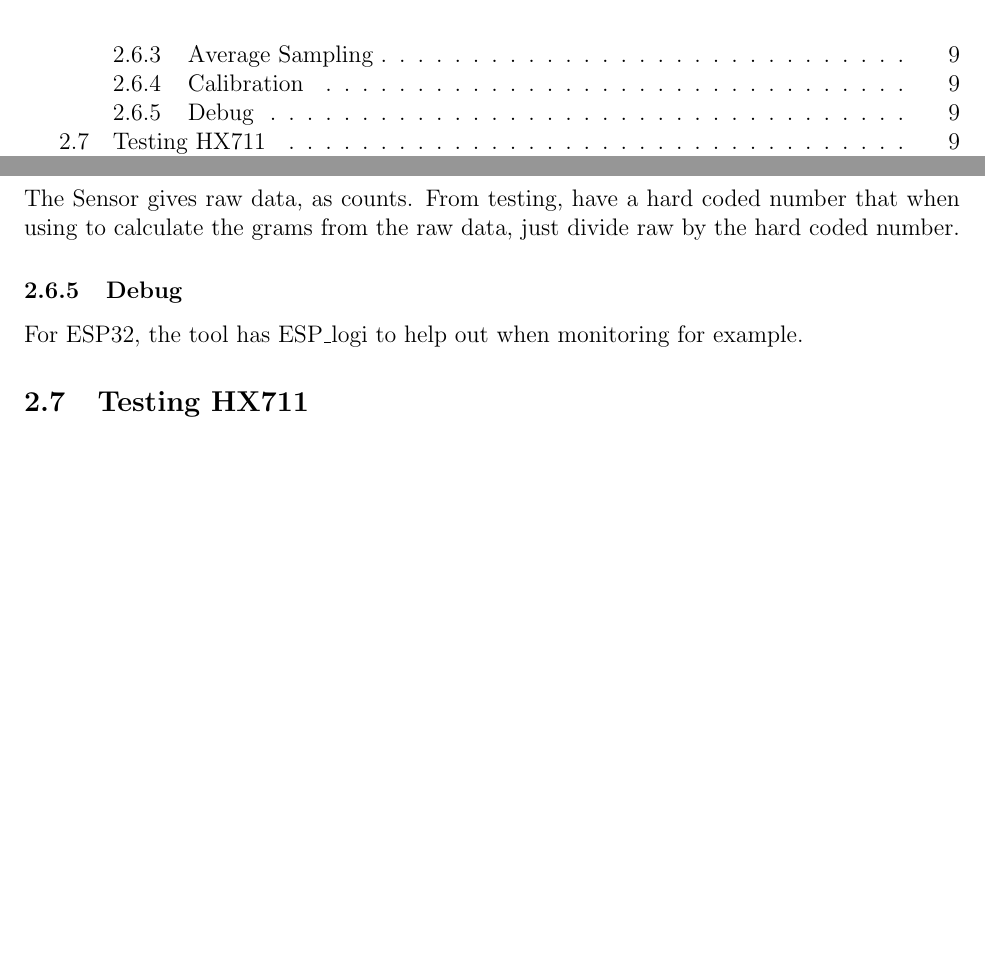
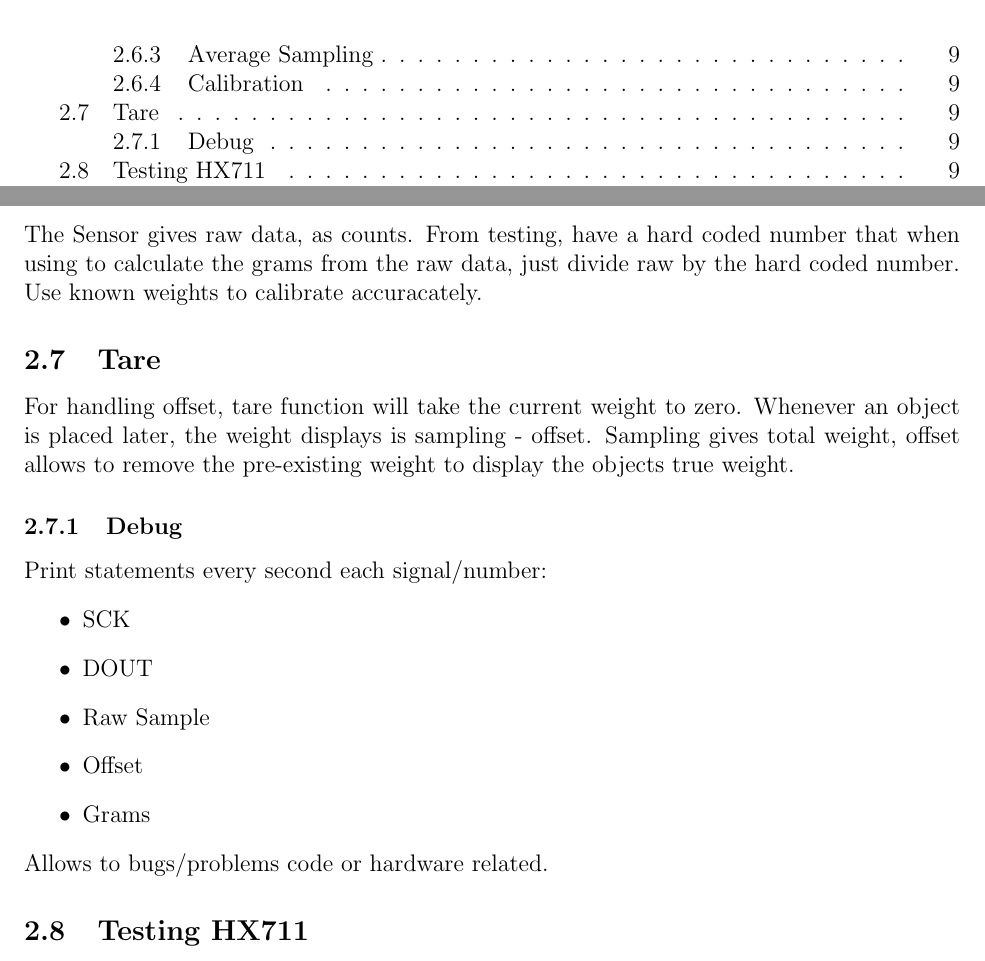
Before and after one commit to ShriyanGote/cse123a-project, a LaTeX document (Documentation/Design.tex, which reads Documentation/sections/design/HX711_code.tex): two parts of pages 2 and 11 of 16 before the commit and two parts of pages 2 and 11 of 17 after it, joined at a grey line, cut so that both start at the same text, the shorter picture padded with empty space. Compiled offline with pdfLaTeX.

Commit message:
update to hx711 code.tex

```diff
--- a/Documentation/sections/design/HX711_code.tex
+++ b/Documentation/sections/design/HX711_code.tex
@@ -16,7 +16,19 @@ Sometimes, the sensor will spike its readings. Average sampling allows us to dea
 
 \subsubsection{Calibration}
 The Sensor gives raw data, as counts. From testing, have a hard coded number that when using to calculate the grams from the raw data,
-just divide raw by the hard coded number.
+just divide raw by the hard coded number. Use known weights to calibrate accuracately.
+
+\subsection{Tare}
+For handling offset, tare function will take the current weight to zero. Whenever an object is placed later, the weight displays is sampling - offset.
+Sampling gives total weight, offset allows to remove the pre-existing weight to display the objects true weight.
 
 \subsubsection{Debug}
-For ESP32, the tool has ESP\_logi to help out when monitoring for example.
+Print statements every second each signal/number:
+\begin{itemize}
+    \item SCK
+    \item DOUT
+    \item Raw Sample
+    \item Offset
+    \item Grams
+\end{itemize}
+Allows to bugs/problems code or hardware related.
```
